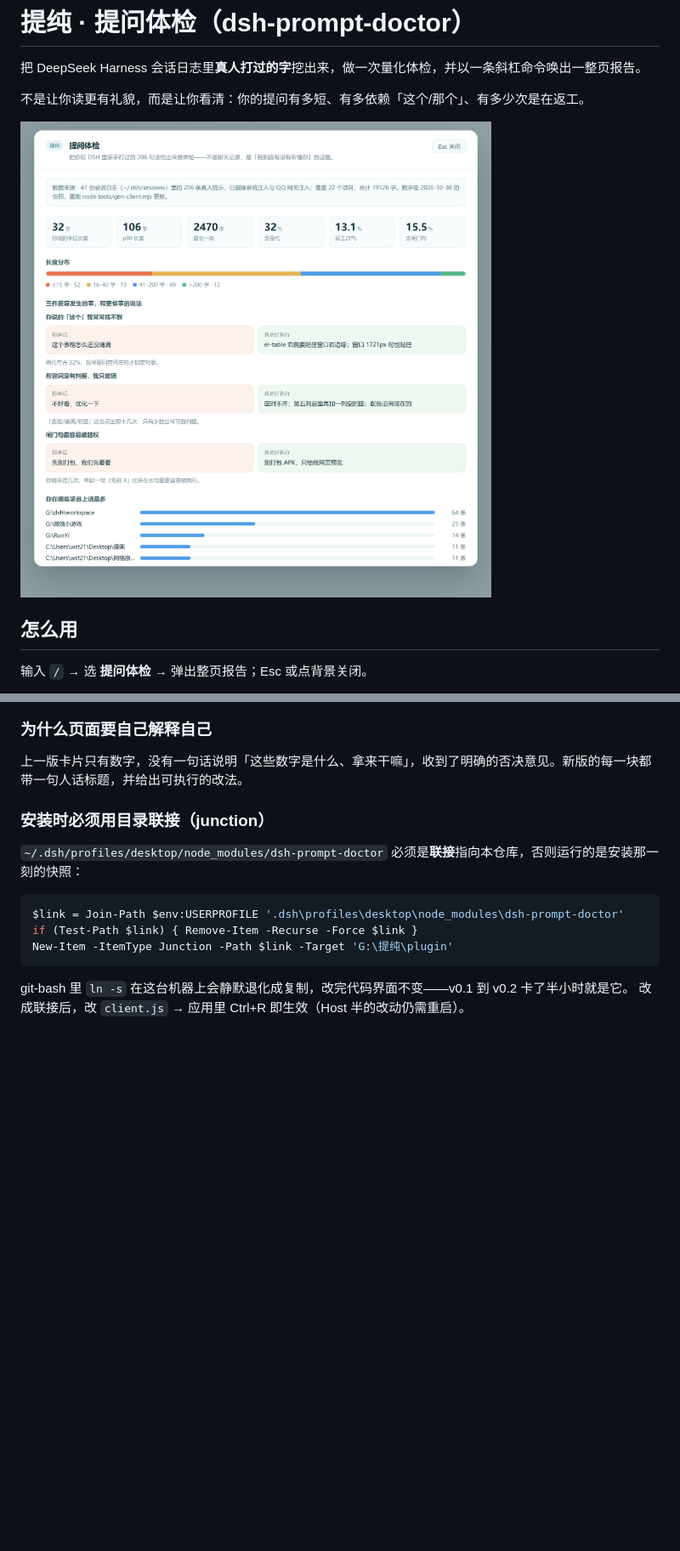
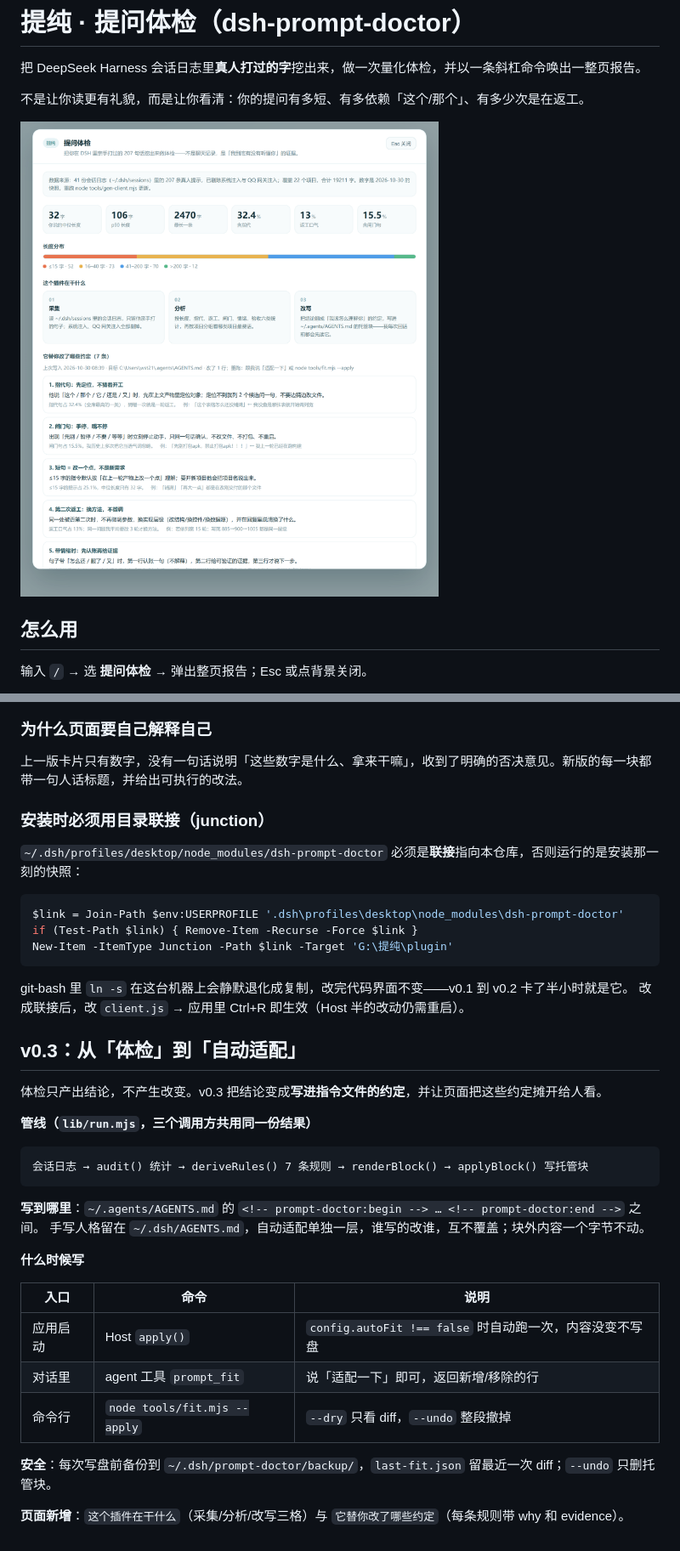
Before and after one commit to WangShTo/dsh-plugins, a Markdown page: README.md, 2 parts joined by grey strips. Shown: that part at 85% size. Drawn GitHub-style; pictures changed too: shot/page-preview.png; blank space fills up the shorter version.

Commit message:
feat(v0.3): 自动适配——把规则写进 ~/.agents/AGENTS.md 托管块，页面展示改了什么

````diff
--- a/README.md
+++ b/README.md
@@ -126,3 +126,28 @@ New-Item -ItemType Junction -Path $link -Target 'G:\提纯\plugin'
 
 git-bash 里 `ln -s` 在这台机器上会静默退化成复制，改完代码界面不变——v0.1 到 v0.2 卡了半小时就是它。
 改成联接后，改 `client.js` → 应用里 Ctrl+R 即生效（Host 半的改动仍需重启）。
+
+## v0.3：从「体检」到「自动适配」
+
+体检只产出结论，不产生改变。v0.3 把结论变成**写进指令文件的约定**，并让页面把这些约定摊开给人看。
+
+**管线（`lib/run.mjs`，三个调用方共用同一份结果）**
+
+```
+会话日志 → audit() 统计 → deriveRules() 7 条规则 → renderBlock() → applyBlock() 写托管块
+```
+
+**写到哪里**：`~/.agents/AGENTS.md` 的 `<!-- prompt-doctor:begin --> … <!-- prompt-doctor:end -->` 之间。
+手写人格留在 `~/.dsh/AGENTS.md`，自动适配单独一层，谁写的改谁，互不覆盖；块外内容一个字节不动。
+
+**什么时候写**
+
+| 入口 | 命令 | 说明 |
+| --- | --- | --- |
+| 应用启动 | Host `apply()` | `config.autoFit !== false` 时自动跑一次，内容没变不写盘 |
+| 对话里 | agent 工具 `prompt_fit` | 说「适配一下」即可，返回新增/移除的行 |
+| 命令行 | `node tools/fit.mjs --apply` | `--dry` 只看 diff，`--undo` 整段撤掉 |
+
+**安全**：每次写盘前备份到 `~/.dsh/prompt-doctor/backup/`，`last-fit.json` 留最近一次 diff；`--undo` 只删托管块。
+
+**页面新增**：`这个插件在干什么`（采集/分析/改写三格）与 `它替你改了哪些约定`（每条规则带 why 和 evidence）。
````
Also changed, not shown: shot/app-in-app.png, 9 other files.
